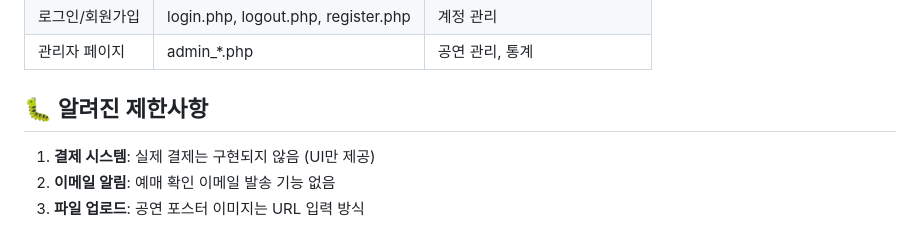
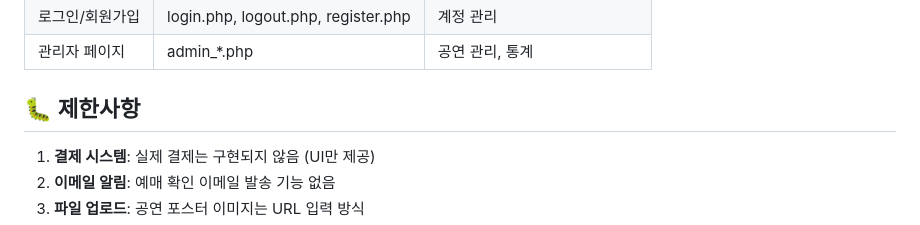
Before and after one commit to kimgibok/showticket, a Markdown page: README.md, the part around the change. GitHub-like rendering.

```diff
--- a/README.md
+++ b/README.md
@@ -148,7 +148,7 @@ SOURCE [프로젝트경로]/database/showticket.sql;
 | 로그인/회원가입 | login.php, logout.php, register.php | 계정 관리 |
 | 관리자 페이지 | admin_*.php | 공연 관리, 통계 |
 
-## 🐛 알려진 제한사항
+## 🐛 제한사항
 
 1. **결제 시스템**: 실제 결제는 구현되지 않음 (UI만 제공)
 2. **이메일 알림**: 예매 확인 이메일 발송 기능 없음
```
